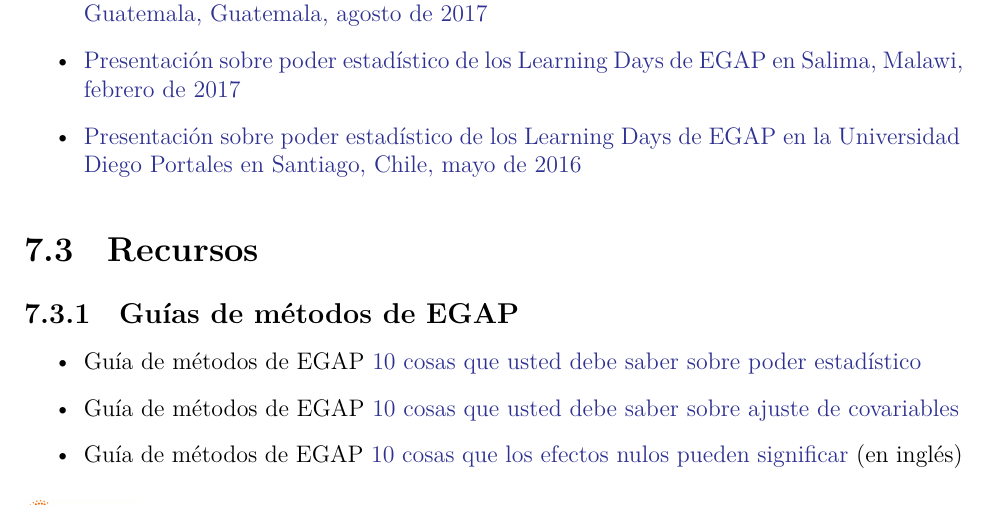
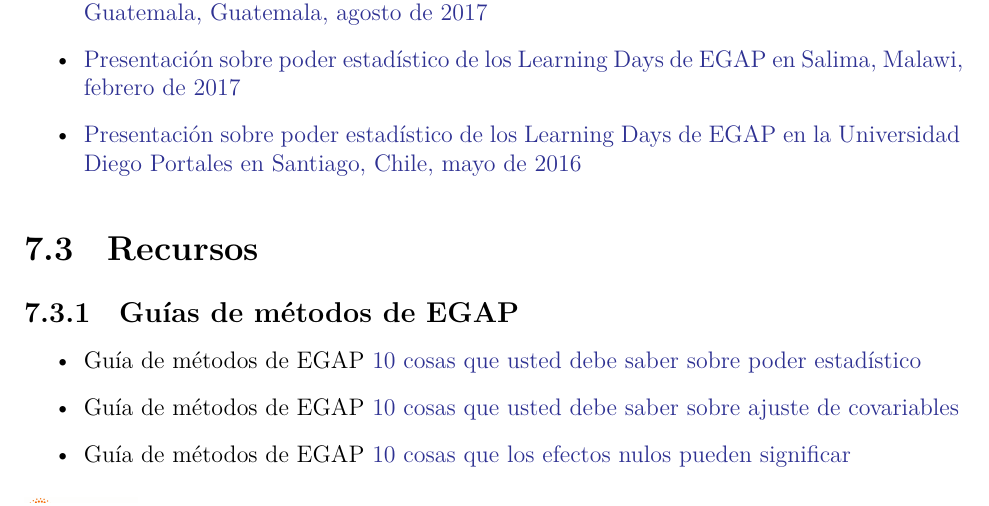
Before and after one commit to egap/theory_and_practice_of_field_experiments_spanish, a LaTeX thesis (theory_and_practice_of_field_experiments_spanish.tex): part of page 30 of 63, cut so that both start at the same text. Compiled offline with XeLaTeX.

Commit message:
Deploying to gh-pages from @ egap/theory_and_practice_of_field_experiments_spanish@9baff231b1c6af5c937423cf7b340dc476c520b3 🚀

```diff
--- a/theory_and_practice_of_field_experiments_spanish.tex
+++ b/theory_and_practice_of_field_experiments_spanish.tex
@@ -910,11 +910,11 @@ Si desea, también puede ver las diapositivas utilizadas en sesiones pasadas de
 
 \begin{itemize}
 \item
-  Guía de métodos de EGAP \href{https://egap.org/es/resource/10-cosas-que-debe-saber-sobre-poder-estadistico/}{10 cosas que usted debe saber sobre poder estadístico}
-\item
-  Guía de métodos de EGAP \href{https://egap.org/es/resource/10-cosas-que-debe-saber-sobre-ajuste-de-covariables/}{10 cosas que usted debe saber sobre ajuste de covariables}
-\item
-  Guía de métodos de EGAP \href{https://egap.org/resource/10-things-your-null-result-might-mean/}{10 cosas que los efectos nulos pueden significar} (en inglés)
+  Guía de métodos de EGAP \href{https://egap.org/resource/10-things-you-need-know-about-statistical-power/}{10 cosas que usted debe saber sobre poder estadístico}
+\item
+  Guía de métodos de EGAP \href{https://egap.org/resource/10-things-to-know-about-covariate-adjustment/}{10 cosas que usted debe saber sobre ajuste de covariables}
+\item
+  Guía de métodos de EGAP \href{https://egap.org/resource/10-things-your-null-result-might-mean/}{10 cosas que los efectos nulos pueden significar}
 \end{itemize}
 
 \hypertarget{informes-de-egap-sobre-poluxedticas-puxfablicas-y-paps}{%
```
Also changed, not shown: theory_and_practice_of_field_experiments_spanish.pdf, 3 other files.
